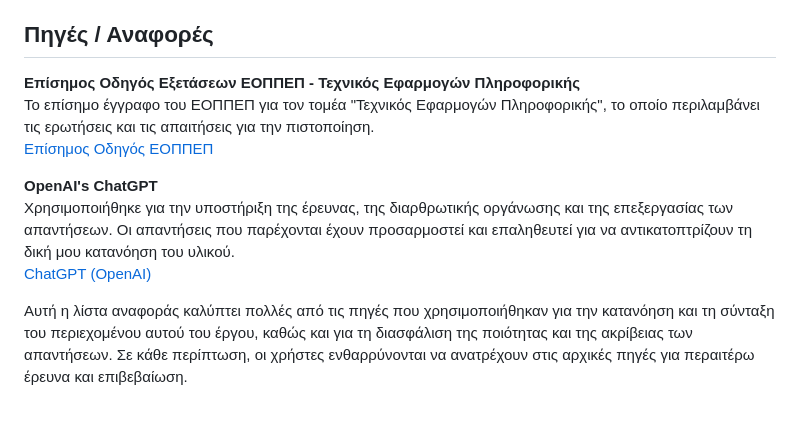
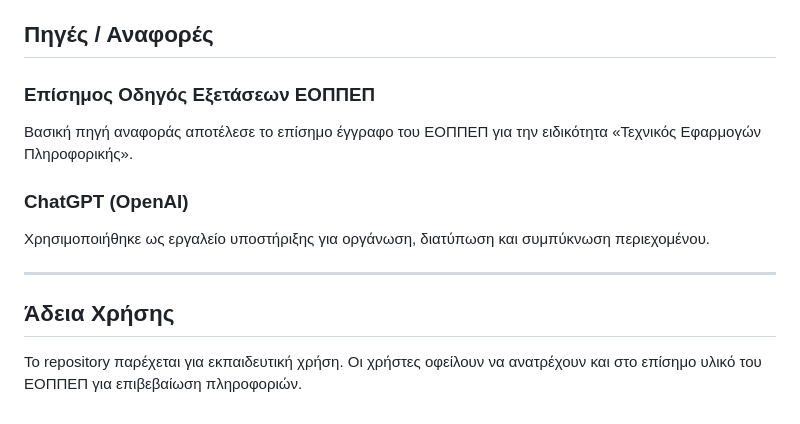
Before and after one commit to AlexanderTheDev1/Apantiseis-Exetaseon-Pistopoiisis-EOPPEP-Texnikos-Efarmogon-Pliroforikis-main, a Markdown page: README.md, the part around one of its changes. GitHub-like rendering.

```diff
--- a/README.md
+++ b/README.md
@@ -51,13 +77,16 @@
 
 ## Πηγές / Αναφορές
 
-**Επίσημος Οδηγός Εξετάσεων ΕΟΠΠΕΠ - Τεχνικός Εφαρμογών Πληροφορικής**
-   Το επίσημο έγγραφο του ΕΟΠΠΕΠ για τον τομέα "Τεχνικός Εφαρμογών Πληροφορικής", το οποίο περιλαμβάνει τις ερωτήσεις και τις απαιτήσεις για την πιστοποίηση.
-   [Επίσημος Οδηγός ΕΟΠΠΕΠ](https://www.eoppep.gr/phocadownloadpap/userupload/07_TEXNIKOS_EFARMOGON_PLHROFORIKHS.pdf?utm_source=chatgpt.com)
+### Επίσημος Οδηγός Εξετάσεων ΕΟΠΠΕΠ
 
-**OpenAI's ChatGPT**
-   Χρησιμοποιήθηκε για την υποστήριξη της έρευνας, της διαρθρωτικής οργάνωσης και της επεξεργασίας των απαντήσεων. Οι απαντήσεις που παρέχονται έχουν προσαρμοστεί και επαληθευτεί για να αντικατοπτρίζουν τη δική μου κατανόηση του υλικού.
-   [ChatGPT (OpenAI)](https://www.openai.com/chatgpt)
+Βασική πηγή αναφοράς αποτέλεσε το επίσημο έγγραφο του ΕΟΠΠΕΠ για την ειδικότητα «Τεχνικός Εφαρμογών Πληροφορικής».
 
+### ChatGPT (OpenAI)
 
-Αυτή η λίστα αναφοράς καλύπτει πολλές από τις πηγές που χρησιμοποιήθηκαν για την κατανόηση και τη σύνταξη του περιεχομένου αυτού του έργου, καθώς και για τη διασφάλιση της ποιότητας και της ακρίβειας των απαντήσεων. Σε κάθε περίπτωση, οι χρήστες ενθαρρύνονται να ανατρέχουν στις αρχικές πηγές για περαιτέρω έρευνα και επιβεβαίωση.
+Χρησιμοποιήθηκε ως εργαλείο υποστήριξης για οργάνωση, διατύπωση και συμπύκνωση περιεχομένου.
+
+---
+
+## Άδεια Χρήσης
+
+Το repository παρέχεται για εκπαιδευτική χρήση. Οι χρήστες οφείλουν να ανατρέχουν και στο επίσημο υλικό του ΕΟΠΠΕΠ για επιβεβαίωση πληροφοριών.
```
Also changed, not shown: other parts of README.md (+53 -27 lines).
